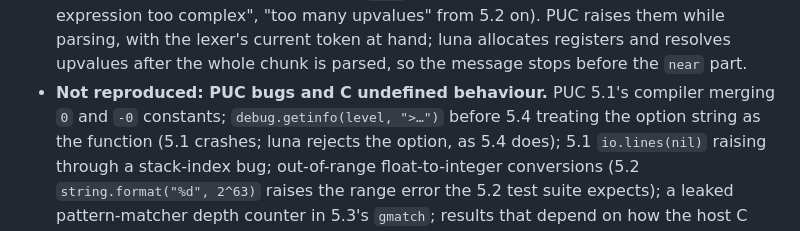
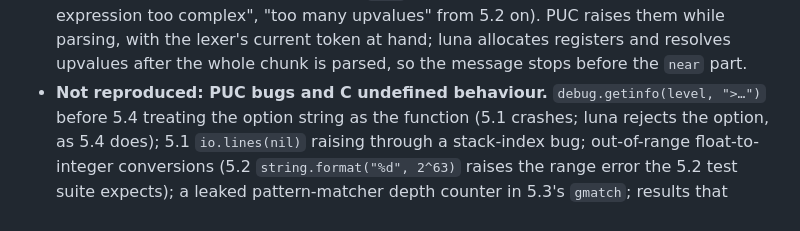
Before and after one commit to goliajp/luna, a Markdown page: docs/compatibility.md, the part around the change. Rendered like a GitHub page.

Commit message:
docs: 5.1's shared zero constant is reproduced now

```diff
--- a/docs/compatibility.md
+++ b/docs/compatibility.md
@@ -332,8 +332,7 @@ messages. What still differs does so on purpose:
   from 5.2 on). PUC raises them while parsing, with the lexer's current
   token at hand; luna allocates registers and resolves upvalues after the
   whole chunk is parsed, so the message stops before the `near` part.
-- **Not reproduced: PUC bugs and C undefined behaviour.** PUC 5.1's
-  compiler merging `0` and `-0` constants; `debug.getinfo(level, ">…")`
+- **Not reproduced: PUC bugs and C undefined behaviour.** `debug.getinfo(level, ">…")`
   before 5.4 treating the option string as the function (5.1 crashes;
   luna rejects the option, as 5.4 does); 5.1 `io.lines(nil)` raising
   through a stack-index bug; out-of-range float-to-integer conversions
```
